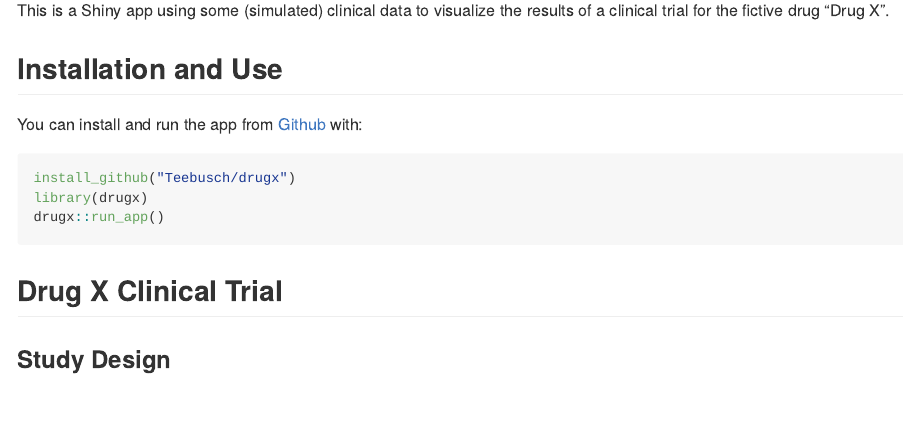
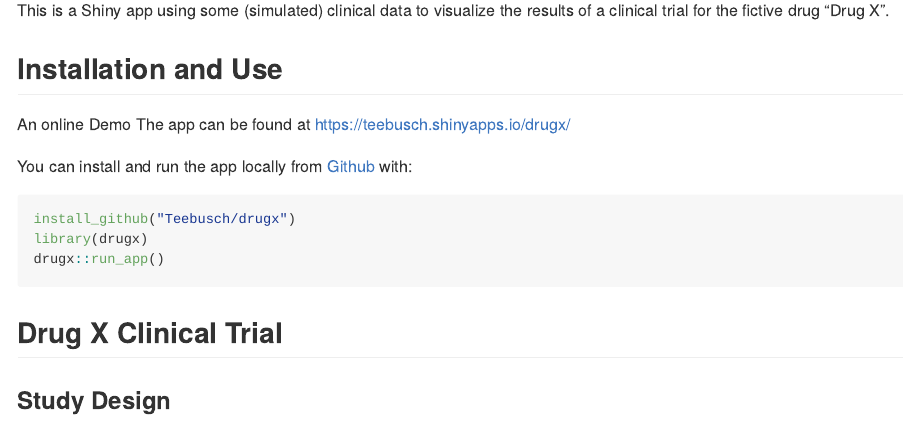
Before and after one commit to Teebusch/drugx, an R Markdown document (README.Rmd): the page in a window 1100 px wide, from 110 px down. Rendered offline with R 4.5, knitr and Pandoc, with nearby package versions; badge pictures from the web are left out.

Commit message:
add shinyapps.io demp

````diff
--- a/README.Rmd
+++ b/README.Rmd
@@ -23,7 +23,9 @@ This is a Shiny app using some (simulated) clinical data to visualize the result
 
 ## Installation and Use
 
-You can install and run the app from [Github](https://github.com/teebusch/drugx) with:
+An online Demo The app can be found at https://teebusch.shinyapps.io/drugx/
+
+You can install and run the app locally from [Github](https://github.com/teebusch/drugx) with:
 
 ``` r
 install_github("Teebusch/drugx")
````
Also changed, not shown: app.R (added, +7 -0 lines), 3 other files.
